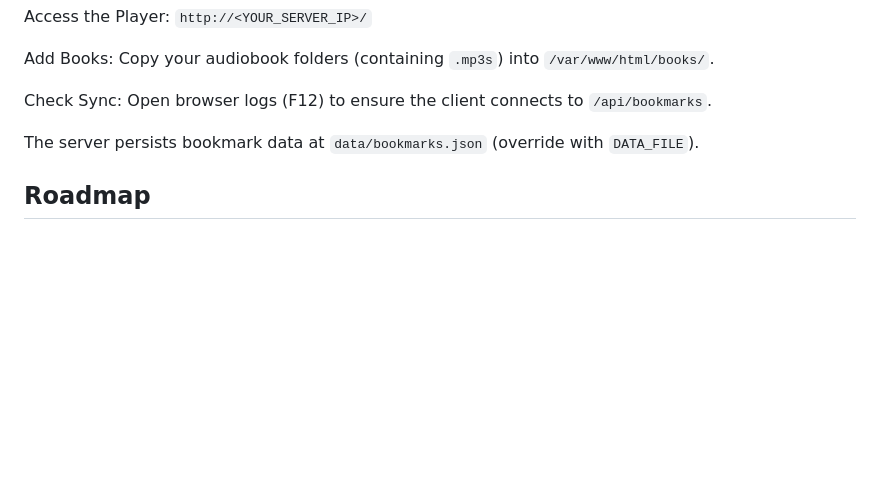
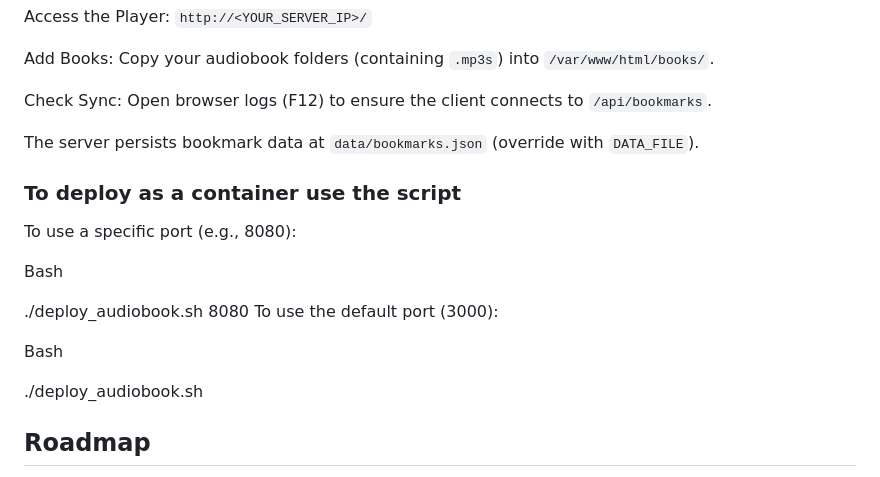
Before and after one commit to dylan7474/audioBookPlayer, a Markdown page: README.md, the part around the change. GitHub-like rendering; blank space fills up the shorter version.

```diff
--- a/README.md
+++ b/README.md
@@ -124,6 +124,20 @@ Check Sync: Open browser logs (F12) to ensure the client connects to `/api/bookm
 
 The server persists bookmark data at `data/bookmarks.json` (override with `DATA_FILE`).
 
+### To deploy as a container use the script
+
+To use a specific port (e.g., 8080):
+
+Bash
+
+./deploy_audiobook.sh 8080
+To use the default port (3000):
+
+Bash
+
+./deploy_audiobook.sh
+
+
 ## Roadmap
 
 - Add playlist sorting and custom ordering.
```
